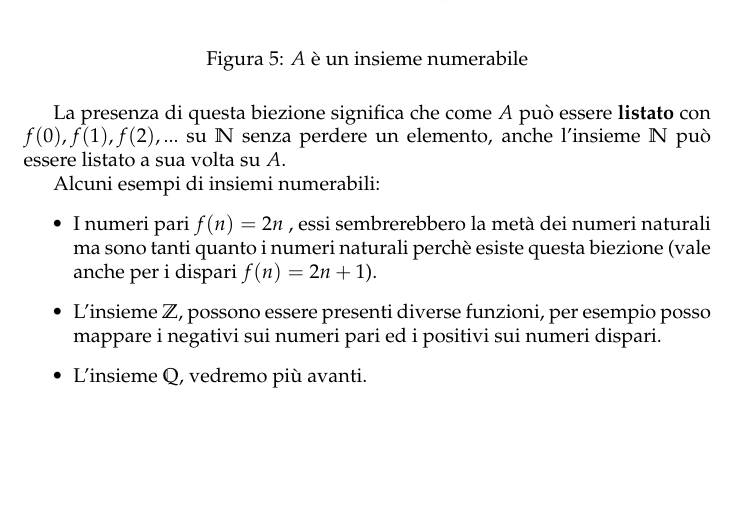
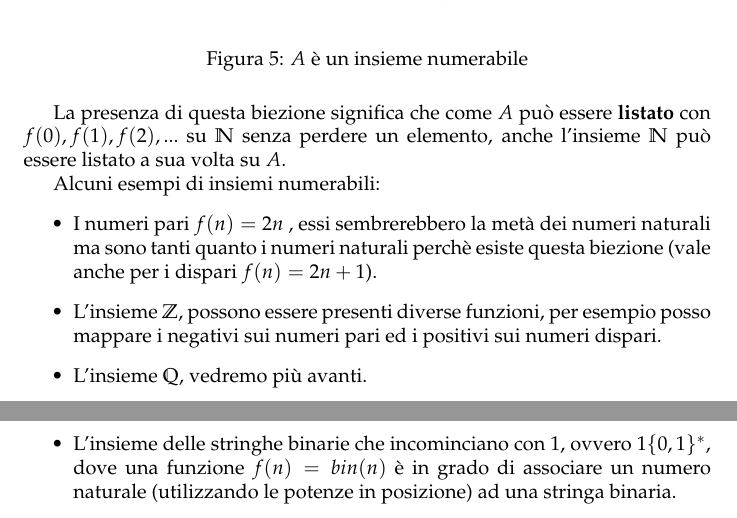
Before and after one commit to manuelpagliuca/computer-science-theory, a LaTeX document (notex.tex): part of page 17 of 17 before the commit and two parts of pages 17 and 18 of 18 after it, the two joined at a grey line, cut so that both start at the same text, the shorter picture padded with empty space. Compiled offline with pdfLaTeX.

Commit message:
fix lez 2

```diff
--- a/notex.tex
+++ b/notex.tex
@@ -612,6 +612,9 @@ Alcuni esempi di insiemi numerabili:
     \item L'insieme $\mathbb{Z}$, possono essere presenti diverse funzioni, per esempio
           posso mappare i negativi sui numeri pari ed i positivi sui numeri dispari.
     \item L'insieme $\mathbb{Q}$, vedremo più avanti.
+    \item L'insieme delle stringhe binarie che incominciano con $1$, ovvero $1\{0,1\}^*$,
+          dove una funzione $f(n)=bin(n)$ è in grado di associare un numero naturale (utilizzando
+          le potenze in posizione) ad una stringa binaria.
 \end{itemize}
 
 \end{document}
```
Also changed, not shown: notex.pdf.
